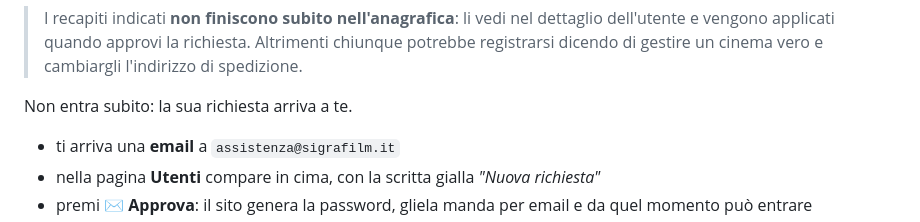
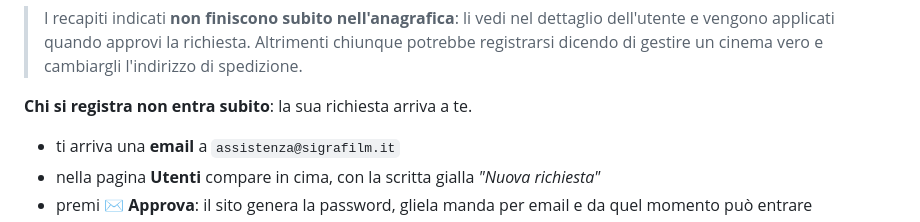
Before and after one commit to Roccotot/NOC-CLIENTI-PC, a Markdown page: AGGIORNAMENTO.md, the part around the change. Drawn GitHub-style.

Commit message:
Sistemata una frase orfana nella guida
Co-Authored-By: Claude Opus 5 <noreply@anthropic.com>
Claude-Session: https://claude.ai/code/session_01NDYZe3qhEfs5UYpjGymw1c

```diff
--- a/AGGIORNAMENTO.md
+++ b/AGGIORNAMENTO.md
@@ -110,7 +110,7 @@ Così i recapiti arrivano già compilati e non devi rincorrerli dopo.
 > Altrimenti chiunque potrebbe registrarsi dicendo di gestire un cinema
 > vero e cambiargli l'indirizzo di spedizione.
 
-Non entra subito: la sua richiesta arriva a te.
+**Chi si registra non entra subito**: la sua richiesta arriva a te.
 
 - ti arriva una **email** a `assistenza@sigrafilm.it`
 - nella pagina **Utenti** compare in cima, con la scritta gialla
```
